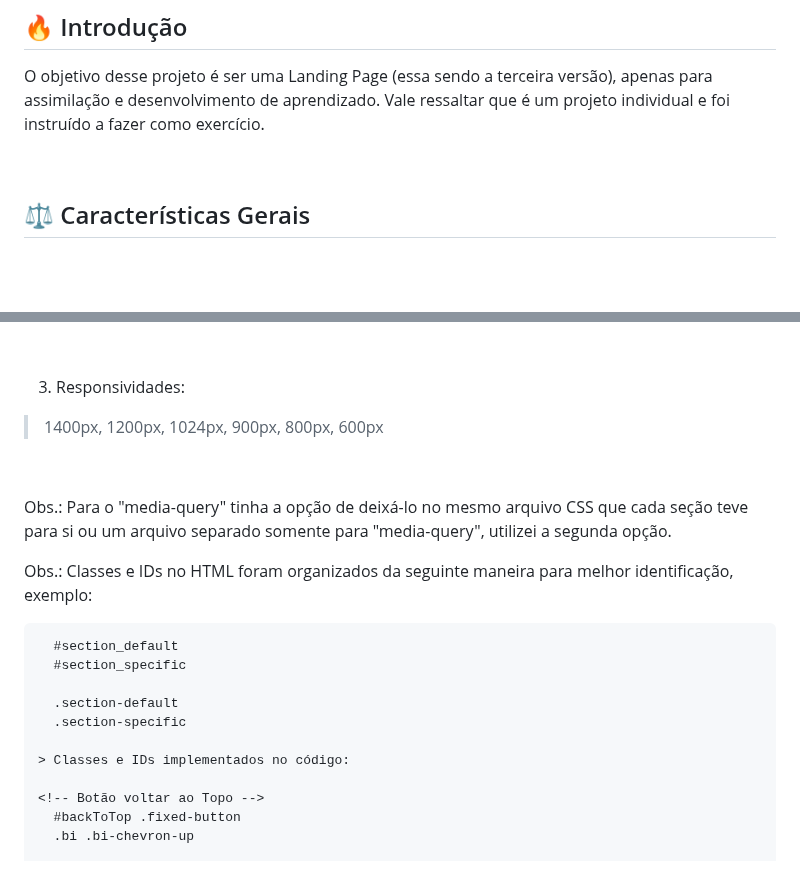
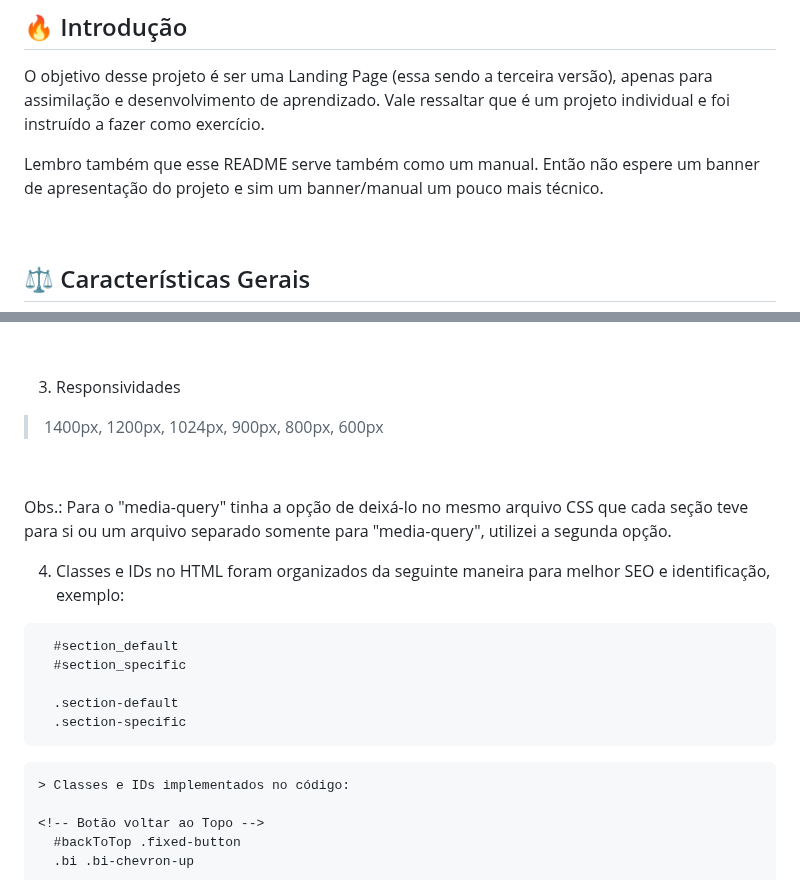
Before and after one commit to riicard0/php-zero-professional, a Markdown page: projects/8. Landing Page (3rd)/README.md, 2 parts joined by grey strips. Rendered like a GitHub page; blank space fills up the shorter version.

````diff
--- a/projects/8. Landing Page (3rd)/README.md
+++ b/projects/8. Landing Page (3rd)/README.md
@@ -160,6 +160,9 @@ https://michalsnik.github.io/aos/
 
 ## 🔥 Introdução
 O objetivo desse projeto é ser uma Landing Page (essa sendo a terceira versão), apenas para assimilação e desenvolvimento de aprendizado. Vale ressaltar que é um projeto individual e foi instruído a fazer como exercício.
+
+Lembro também que esse README serve também como um manual.
+Então não espere um banner de apresentação do projeto e sim um banner/manual um pouco mais técnico.
 
 &nbsp;
 
@@ -532,8 +533,7 @@ Obs.: Este projeto é derivado de um curso no qual faço, então ele está entre
 
 &nbsp;
 
-3. Responsividades:
-
+3. Responsividades
 > 1400px,
 > 1200px,
 > 1024px,
@@ -546,14 +546,16 @@ Obs.: Este projeto é derivado de um curso no qual faço, então ele está entre
 Obs.: Para o "media-query" tinha a opção de deixá-lo no mesmo arquivo CSS que cada seção teve para si ou um
 arquivo separado somente para "media-query", utilizei a segunda opção.
 
-Obs.: Classes e IDs no HTML foram organizados da seguinte maneira para melhor identificação, exemplo:
+4. Classes e IDs no HTML foram organizados da seguinte maneira para melhor SEO e identificação, exemplo:
 ```
   #section_default
   #section_specific
 
   .section-default
   .section-specific
+```
 
+```
 > Classes e IDs implementados no código:
 
 <!-- Botão voltar ao Topo -->
````
Also changed, not shown: other parts of projects/8. Landing Page (3rd)/README.md (+309 -37 lines).
